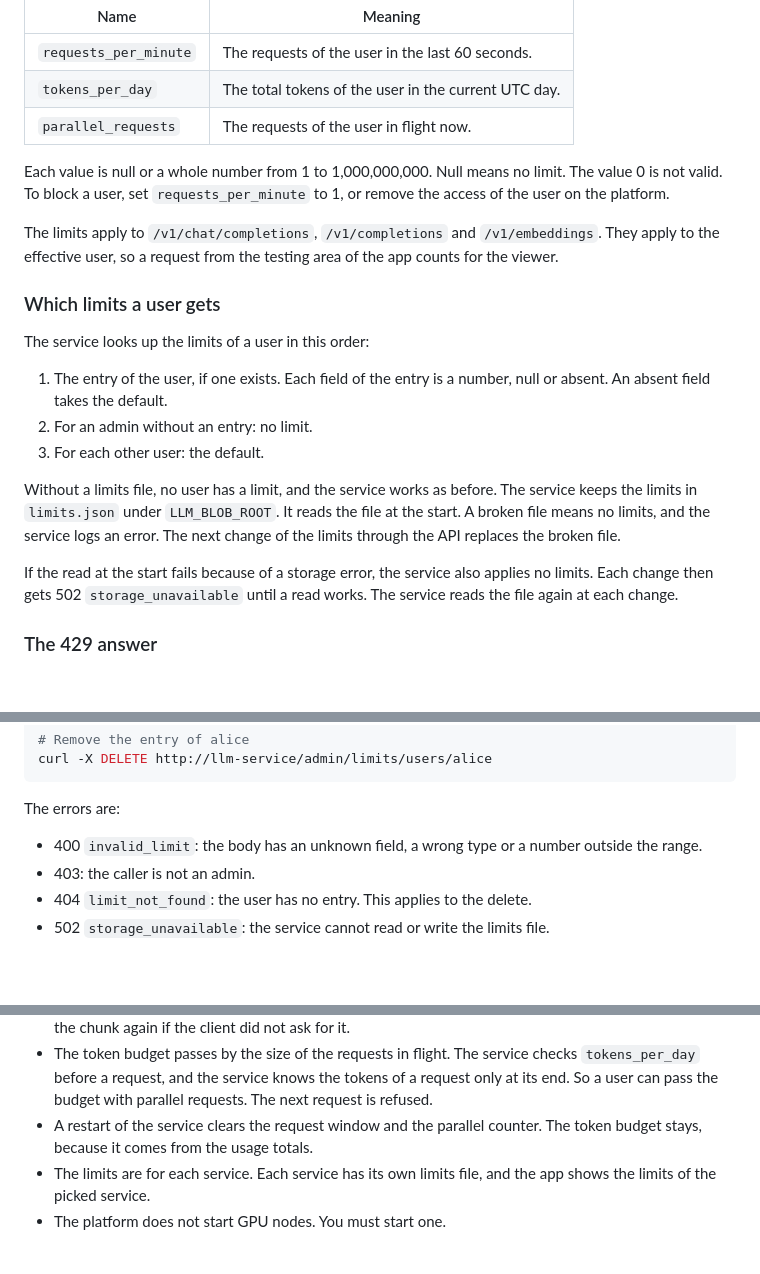
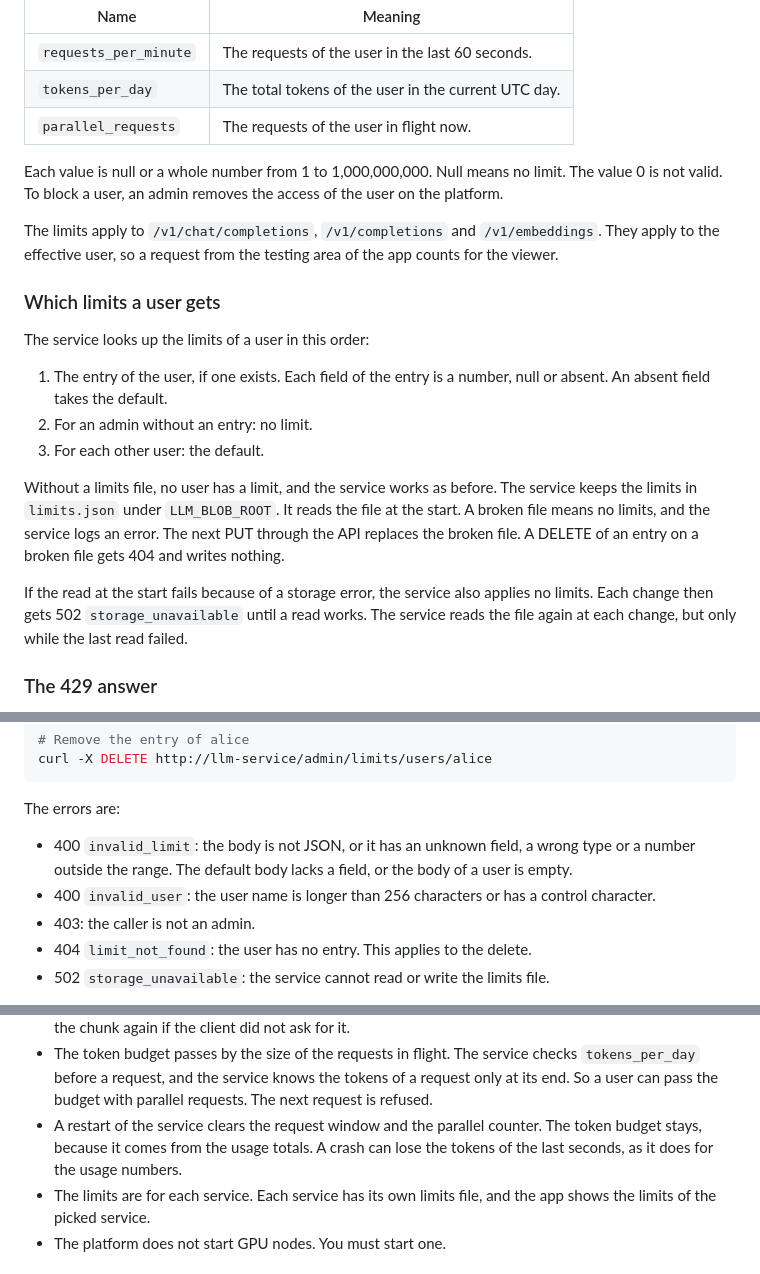
Before and after one commit to Datatailr/datatailr-examples, a Markdown page: llm_service/README.md, 3 parts joined by grey strips. GitHub-like rendering; blank space fills up the shorter version.

Commit message:
llm_service: correct the limits docs

```diff
--- a/llm_service/README.md
+++ b/llm_service/README.md
@@ -382,7 +382,7 @@ An admin protects the service from one heavy user with limits. A limit is a maxi
 | `tokens_per_day` | The total tokens of the user in the current UTC day. |
 | `parallel_requests` | The requests of the user in flight now. |
 
-Each value is null or a whole number from 1 to 1,000,000,000. Null means no limit. The value 0 is not valid. To block a user, set `requests_per_minute` to 1, or remove the access of the user on the platform.
+Each value is null or a whole number from 1 to 1,000,000,000. Null means no limit. The value 0 is not valid. To block a user, an admin removes the access of the user on the platform.
 
 The limits apply to `/v1/chat/completions`, `/v1/completions` and `/v1/embeddings`. They apply to the effective user, so a request from the testing area of the app counts for the viewer.
 
@@ -394,9 +394,9 @@ The service looks up the limits of a user in this order:
 2. For an admin without an entry: no limit.
 3. For each other user: the default.
 
-Without a limits file, no user has a limit, and the service works as before. The service keeps the limits in `limits.json` under `LLM_BLOB_ROOT`. It reads the file at the start. A broken file means no limits, and the service logs an error. The next change of the limits through the API replaces the broken file.
+Without a limits file, no user has a limit, and the service works as before. The service keeps the limits in `limits.json` under `LLM_BLOB_ROOT`. It reads the file at the start. A broken file means no limits, and the service logs an error. The next PUT through the API replaces the broken file. A DELETE of an entry on a broken file gets 404 and writes nothing.
 
-If the read at the start fails because of a storage error, the service also applies no limits. Each change then gets 502 `storage_unavailable` until a read works. The service reads the file again at each change.
+If the read at the start fails because of a storage error, the service also applies no limits. Each change then gets 502 `storage_unavailable` until a read works. The service reads the file again at each change, but only while the last read failed.
 
 ### The 429 answer
 
@@ -459,7 +459,8 @@ curl -X DELETE http://llm-service/admin/limits/users/alice
 
 The errors are:
 
-- 400 `invalid_limit`: the body has an unknown field, a wrong type or a number outside the range.
+- 400 `invalid_limit`: the body is not JSON, or it has an unknown field, a wrong type or a number outside the range. The default body lacks a field, or the body of a user is empty.
+- 400 `invalid_user`: the user name is longer than 256 characters or has a control character.
 - 403: the caller is not an admin.
 - 404 `limit_not_found`: the user has no entry. This applies to the delete.
 - 502 `storage_unavailable`: the service cannot read or write the limits file.
@@ -572,7 +573,7 @@ The first start after the upgrade reads every old layout file of the days withou
 - A late record for a day whose daily usage file exists counts in memory at once. The service writes it to the daily file at the next flusher cycle. A crash between the two loses it from the usage totals.
 - Token counts for a stream come from the last chunk. The service asks vLLM for that chunk. It removes the chunk again if the client did not ask for it.
 - The token budget passes by the size of the requests in flight. The service checks `tokens_per_day` before a request, and the service knows the tokens of a request only at its end. So a user can pass the budget with parallel requests. The next request is refused.
-- A restart of the service clears the request window and the parallel counter. The token budget stays, because it comes from the usage totals.
+- A restart of the service clears the request window and the parallel counter. The token budget stays, because it comes from the usage totals. A crash can lose the tokens of the last seconds, as it does for the usage numbers.
 - The limits are for each service. Each service has its own limits file, and the app shows the limits of the picked service.
 - The platform does not start GPU nodes. You must start one.
 
```
Also changed, not shown: llm_service/docs/limits-load-catalog-design.md (+3 -3 lines).
